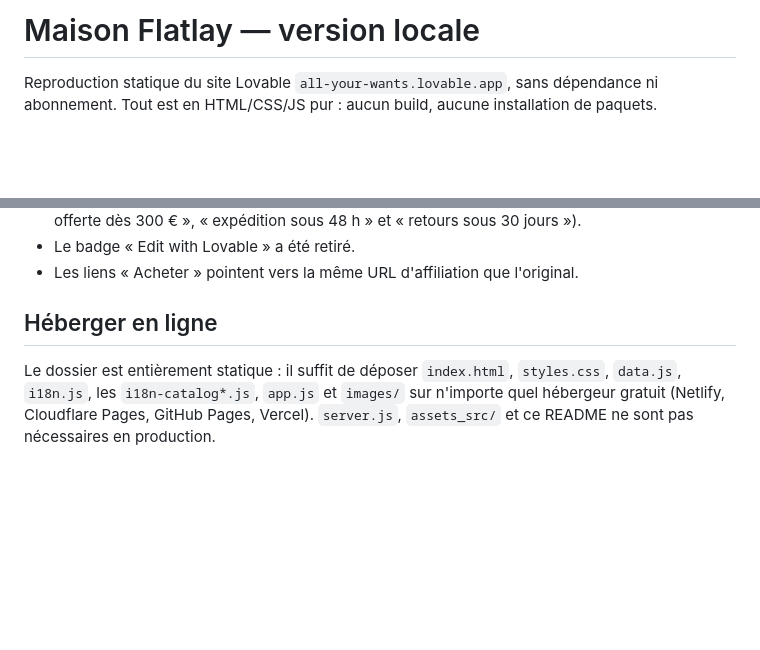
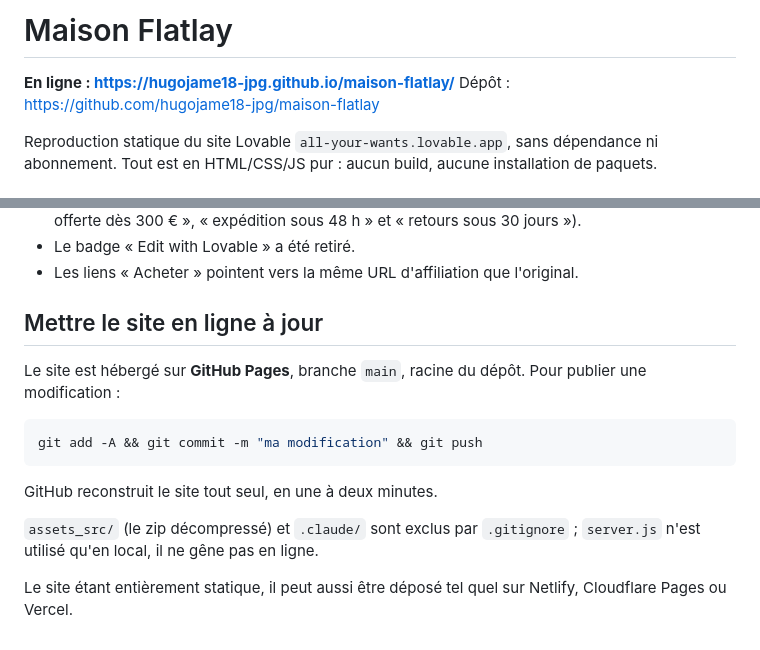
Before and after one commit to hugojame18-jpg/maison-flatlay, a Markdown page: README.md, 2 parts joined by grey strips. GitHub-like rendering; blank space fills up the shorter version.

Commit message:
Documente l'URL en ligne et la procédure de mise à jour
Co-Authored-By: Claude Opus 5 <noreply@anthropic.com>

````diff
--- a/README.md
+++ b/README.md
@@ -1,4 +1,8 @@
-# Maison Flatlay — version locale
+# Maison Flatlay
+
+**En ligne : https://hugojame18-jpg.github.io/maison-flatlay/**
+Dépôt : https://github.com/hugojame18-jpg/maison-flatlay
+
 
 Reproduction statique du site Lovable `all-your-wants.lovable.app`, sans dépendance ni abonnement.
 Tout est en HTML/CSS/JS pur : aucun build, aucune installation de paquets.
@@ -86,9 +90,19 @@ clé `promo` de chaque langue dans `i18n.js`, donc une modification se répercut
 - Le badge « Edit with Lovable » a été retiré.
 - Les liens « Acheter » pointent vers la même URL d'affiliation que l'original.
 
-## Héberger en ligne
+## Mettre le site en ligne à jour
 
-Le dossier est entièrement statique : il suffit de déposer `index.html`, `styles.css`,
-`data.js`, `i18n.js`, les `i18n-catalog*.js`, `app.js` et `images/` sur n'importe quel hébergeur gratuit
-(Netlify, Cloudflare Pages, GitHub Pages, Vercel). `server.js`, `assets_src/` et ce README
-ne sont pas nécessaires en production.
+Le site est hébergé sur **GitHub Pages**, branche `main`, racine du dépôt.
+Pour publier une modification :
+
+```bash
+git add -A && git commit -m "ma modification" && git push
+```
+
+GitHub reconstruit le site tout seul, en une à deux minutes.
+
+`assets_src/` (le zip décompressé) et `.claude/` sont exclus par `.gitignore` ;
+`server.js` n'est utilisé qu'en local, il ne gêne pas en ligne.
+
+Le site étant entièrement statique, il peut aussi être déposé tel quel sur Netlify,
+Cloudflare Pages ou Vercel.
````
